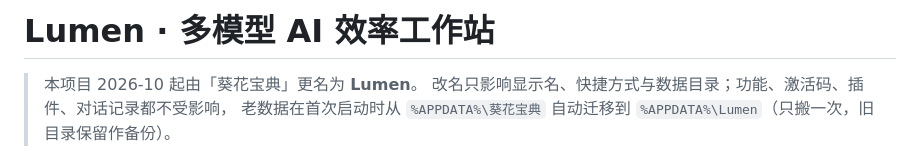
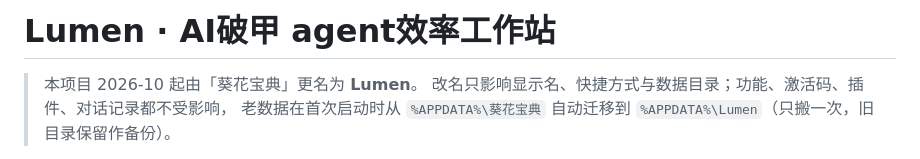
Before and after one commit to beizheguangdexiangrikui/kuihua, a Markdown page: README.md, the part around the change. Rendered like a GitHub page.

```diff
--- a/README.md
+++ b/README.md
@@ -1,4 +1,4 @@
-# Lumen · 多模型 AI 效率工作站
+# Lumen · AI破甲 agent效率工作站
 
 > 本项目 2026-10 起由「葵花宝典」更名为 **Lumen**。
 > 改名只影响显示名、快捷方式与数据目录；功能、激活码、插件、对话记录都不受影响，
```
